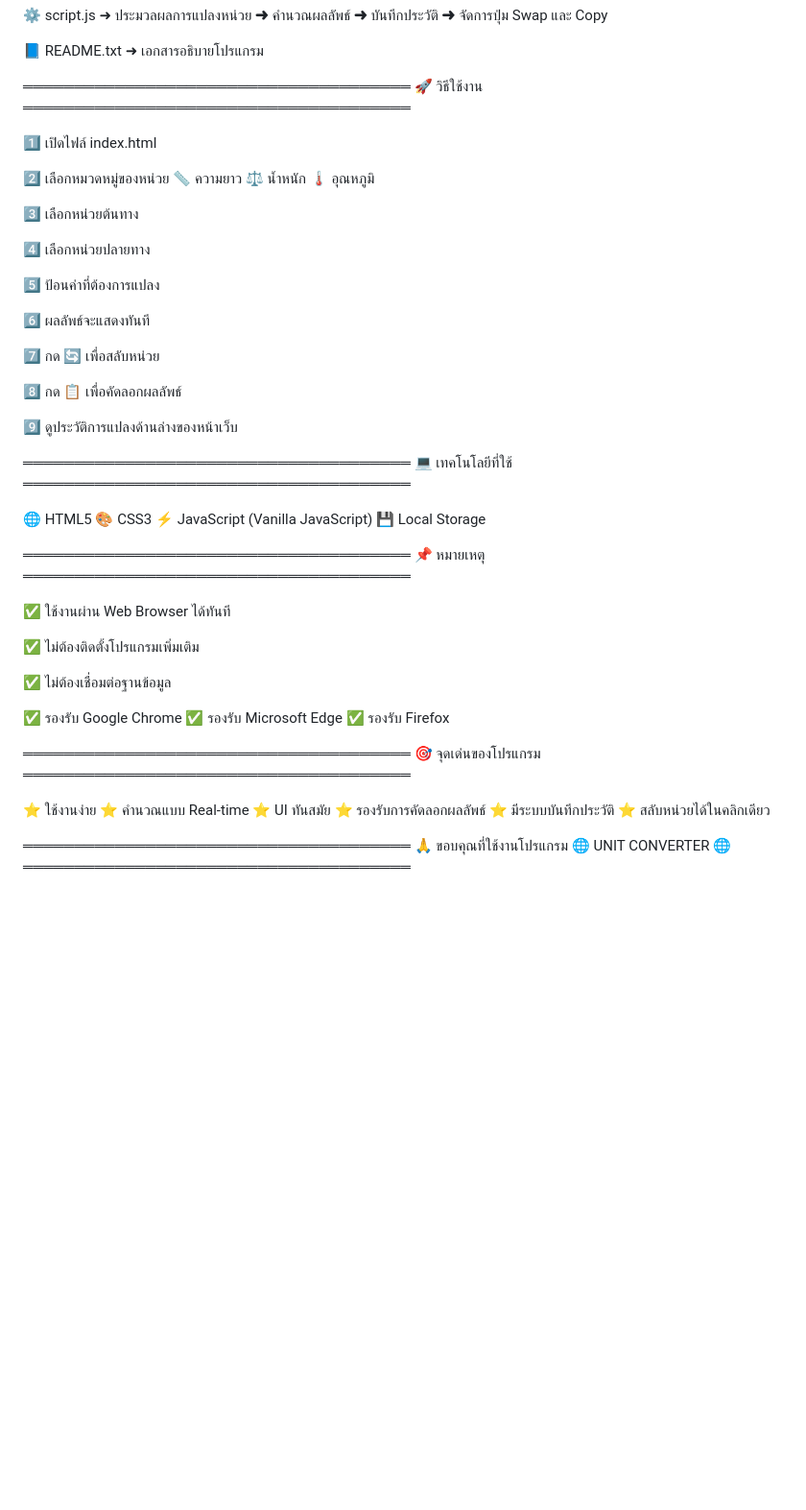
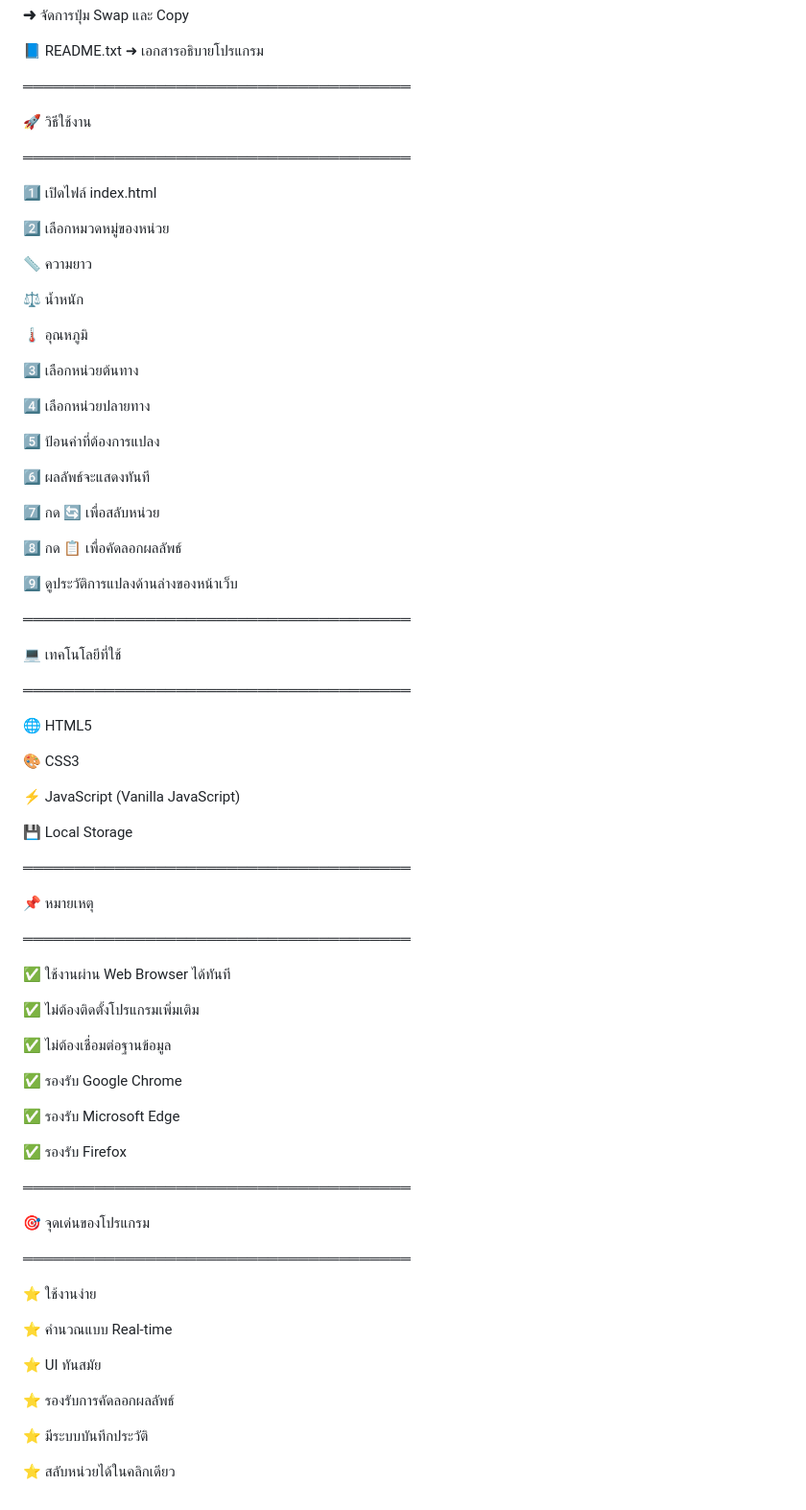
Before and after one commit to attasanau-collab/unit-converter, a Markdown page: README.md, the part around one of its changes. Shown at 96% size. Rendered like a GitHub page; blank space fills up the shorter version.

Commit message:
Update README.md
Updated README.md with program details, features, usage instructions, and technology stack.

```diff
--- a/README.md
+++ b/README.md
@@ -72,14 +106,19 @@ Unit Converter เป็นเว็บแอปพลิเคชันสำ
    ➜ เอกสารอธิบายโปรแกรม
 
 ══════════════════════════════════════
+
 🚀 วิธีใช้งาน
+
 ══════════════════════════════════════
 
 1️⃣ เปิดไฟล์ index.html
 
 2️⃣ เลือกหมวดหมู่ของหน่วย
+
    📏 ความยาว
+
    ⚖️ น้ำหนัก
+
    🌡️ อุณหภูมิ
 
 3️⃣ เลือกหน่วยต้นทาง
@@ -97,16 +136,23 @@ Unit Converter เป็นเว็บแอปพลิเคชันสำ
 9️⃣ ดูประวัติการแปลงด้านล่างของหน้าเว็บ
 
 ══════════════════════════════════════
+
 💻 เทคโนโลยีที่ใช้
+
 ══════════════════════════════════════
 
 🌐 HTML5
+
 🎨 CSS3
+
 ⚡ JavaScript (Vanilla JavaScript)
+
 💾 Local Storage
 
 ══════════════════════════════════════
+
 📌 หมายเหตุ
+
 ══════════════════════════════════════
 
 ✅ ใช้งานผ่าน Web Browser ได้ทันที
@@ -116,21 +162,25 @@ Unit Converter เป็นเว็บแอปพลิเคชันสำ
 ✅ ไม่ต้องเชื่อมต่อฐานข้อมูล
 
 ✅ รองรับ Google Chrome
+
 ✅ รองรับ Microsoft Edge
+
 ✅ รองรับ Firefox
 
 ══════════════════════════════════════
+
 🎯 จุดเด่นของโปรแกรม
+
 ══════════════════════════════════════
 
 ⭐ ใช้งานง่าย
+
 ⭐ คำนวณแบบ Real-time
+
 ⭐ UI ทันสมัย
+
 ⭐ รองรับการคัดลอกผลลัพธ์
+
 ⭐ มีระบบบันทึกประวัติ
+
 ⭐ สลับหน่วยได้ในคลิกเดียว
-
-══════════════════════════════════════
-🙏 ขอบคุณที่ใช้งานโปรแกรม
-         🌐 UNIT CONVERTER 🌐
-══════════════════════════════════════
```
Also changed, not shown: other parts of README.md (+34 -0 lines).
